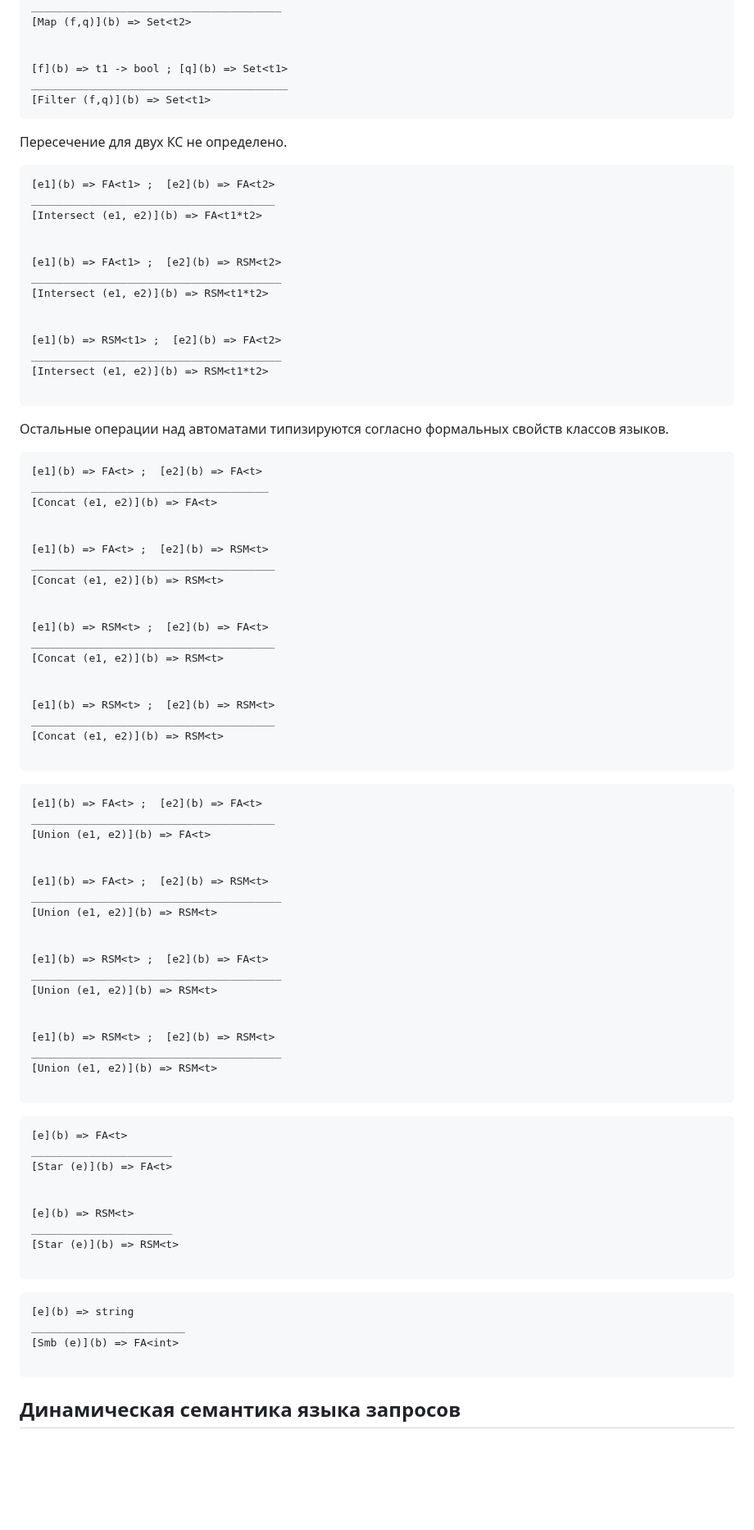
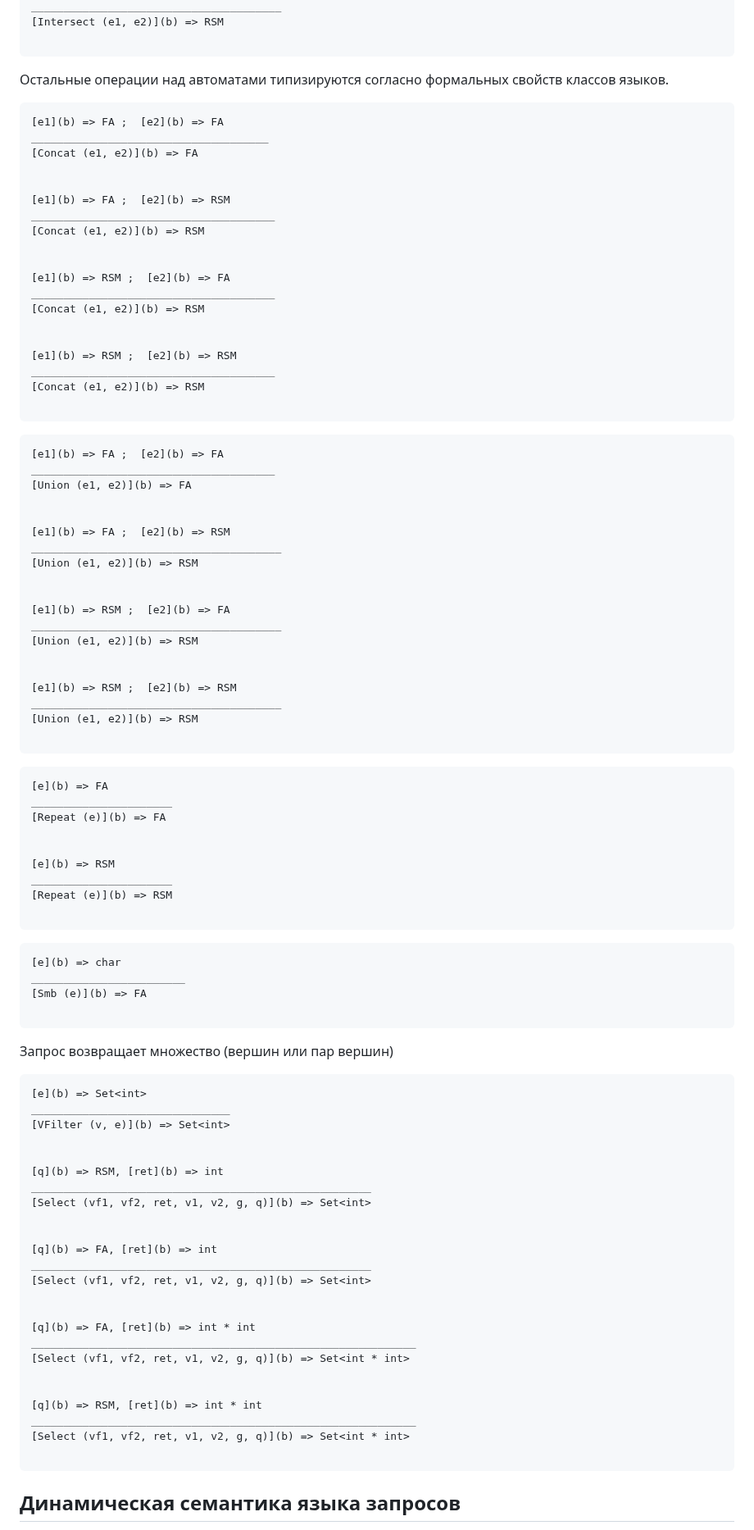
Before and after one commit to FormalLanguageConstrainedPathQuerying/formal-lang-course, a Markdown page: tasks/task12.md, the part around one of its changes. Shown at 82% size. Rendered like a GitHub page; blank space fills up the shorter version.

````diff
--- a/tasks/task12.md
+++ b/tasks/task12.md
@@ -165,91 +88,98 @@ __________________________________
 _______________________________________
-[Map (f,q)](b) => Set<t2>
-
-
-[f](b) => t1 -> bool ; [q](b) => Set<t1>
-________________________________________
-[Filter (f,q)](b) => Set<t1>
-```
-
-Пересечение для двух КС не определено.
-```
-[e1](b) => FA<t1> ;  [e2](b) => FA<t2>
-______________________________________
-[Intersect (e1, e2)](b) => FA<t1*t2>
-
-
-[e1](b) => FA<t1> ;  [e2](b) => RSM<t2>
-_______________________________________
-[Intersect (e1, e2)](b) => RSM<t1*t2>
-
-
-[e1](b) => RSM<t1> ;  [e2](b) => FA<t2>
-_______________________________________
-[Intersect (e1, e2)](b) => RSM<t1*t2>
+[Intersect (e1, e2)](b) => RSM
 
 ```
 
 Остальные операции над автоматами типизируются согласно формальных свойств классов языков.
 ```
-[e1](b) => FA<t> ;  [e2](b) => FA<t>
+[e1](b) => FA ;  [e2](b) => FA
 _____________________________________
-[Concat (e1, e2)](b) => FA<t>
+[Concat (e1, e2)](b) => FA
 
 
-[e1](b) => FA<t> ;  [e2](b) => RSM<t>
+[e1](b) => FA ;  [e2](b) => RSM
 ______________________________________
-[Concat (e1, e2)](b) => RSM<t>
+[Concat (e1, e2)](b) => RSM
 
 
-[e1](b) => RSM<t> ;  [e2](b) => FA<t>
+[e1](b) => RSM ;  [e2](b) => FA
 ______________________________________
-[Concat (e1, e2)](b) => RSM<t>
+[Concat (e1, e2)](b) => RSM
 
 
-[e1](b) => RSM<t> ;  [e2](b) => RSM<t>
+[e1](b) => RSM ;  [e2](b) => RSM
 ______________________________________
-[Concat (e1, e2)](b) => RSM<t>
+[Concat (e1, e2)](b) => RSM
 
 ```
 
 ```
-[e1](b) => FA<t> ;  [e2](b) => FA<t>
+[e1](b) => FA ;  [e2](b) => FA
 ______________________________________
-[Union (e1, e2)](b) => FA<t>
+[Union (e1, e2)](b) => FA
 
 
-[e1](b) => FA<t> ;  [e2](b) => RSM<t>
+[e1](b) => FA ;  [e2](b) => RSM
 _______________________________________
-[Union (e1, e2)](b) => RSM<t>
+[Union (e1, e2)](b) => RSM
 
 
-[e1](b) => RSM<t> ;  [e2](b) => FA<t>
+[e1](b) => RSM ;  [e2](b) => FA
 _______________________________________
-[Union (e1, e2)](b) => RSM<t>
+[Union (e1, e2)](b) => RSM
 
 
-[e1](b) => RSM<t> ;  [e2](b) => RSM<t>
+[e1](b) => RSM ;  [e2](b) => RSM
 _______________________________________
-[Union (e1, e2)](b) => RSM<t>
+[Union (e1, e2)](b) => RSM
 
 ```
 
 ```
-[e](b) => FA<t>
+[e](b) => FA
 ______________________
-[Star (e)](b) => FA<t>
+[Repeat (e)](b) => FA
 
 
-[e](b) => RSM<t>
+[e](b) => RSM
 ______________________
-[Star (e)](b) => RSM<t>
+[Repeat (e)](b) => RSM
 
 ```
 
 ```
-[e](b) => string
+[e](b) => char
 ________________________
-[Smb (e)](b) => FA<int>
+[Smb (e)](b) => FA
+
+```
+
+Запрос возвращает множество (вершин или пар вершин)
+
+```
+[e](b) => Set<int>
+_______________________________
+[VFilter (v, e)](b) => Set<int>
+
+
+[q](b) => RSM, [ret](b) => int
+_____________________________________________________
+[Select (vf1, vf2, ret, v1, v2, g, q)](b) => Set<int>
+
+
+[q](b) => FA, [ret](b) => int
+_____________________________________________________
+[Select (vf1, vf2, ret, v1, v2, g, q)](b) => Set<int>
+
+
+[q](b) => FA, [ret](b) => int * int
+____________________________________________________________
+[Select (vf1, vf2, ret, v1, v2, g, q)](b) => Set<int * int>
+
+
+[q](b) => RSM, [ret](b) => int * int
+____________________________________________________________
+[Select (vf1, vf2, ret, v1, v2, g, q)](b) => Set<int * int>
 
 ```
 
````
Also changed, not shown: other parts of tasks/task12.md (+56 -141 lines).
